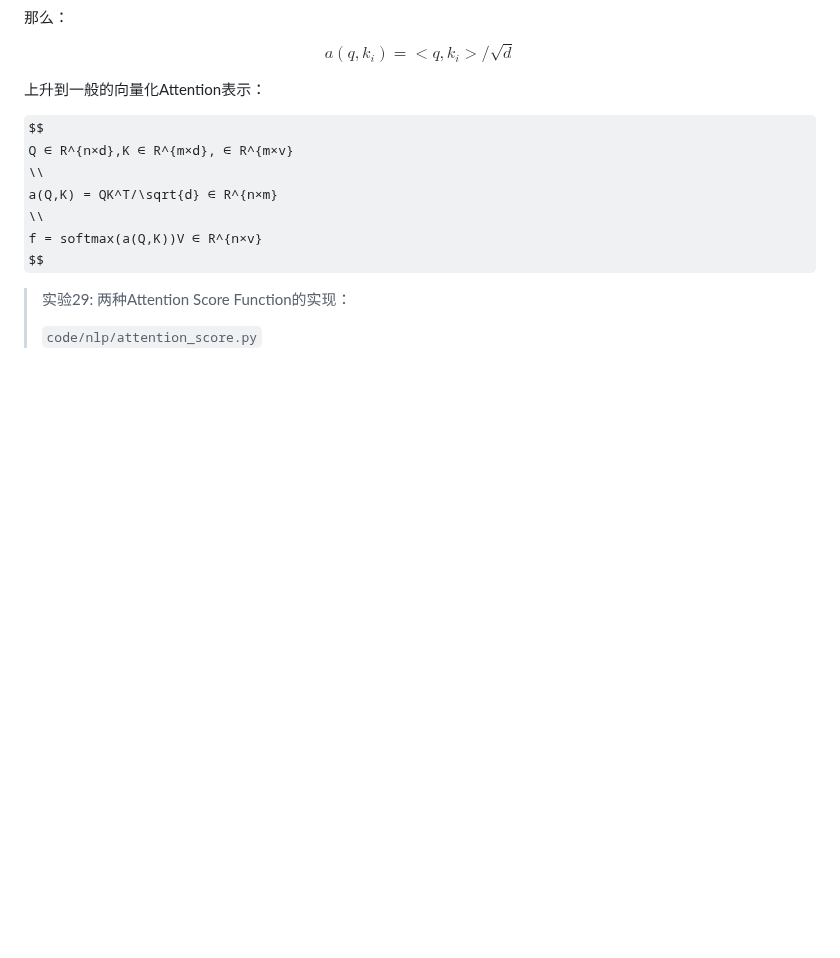
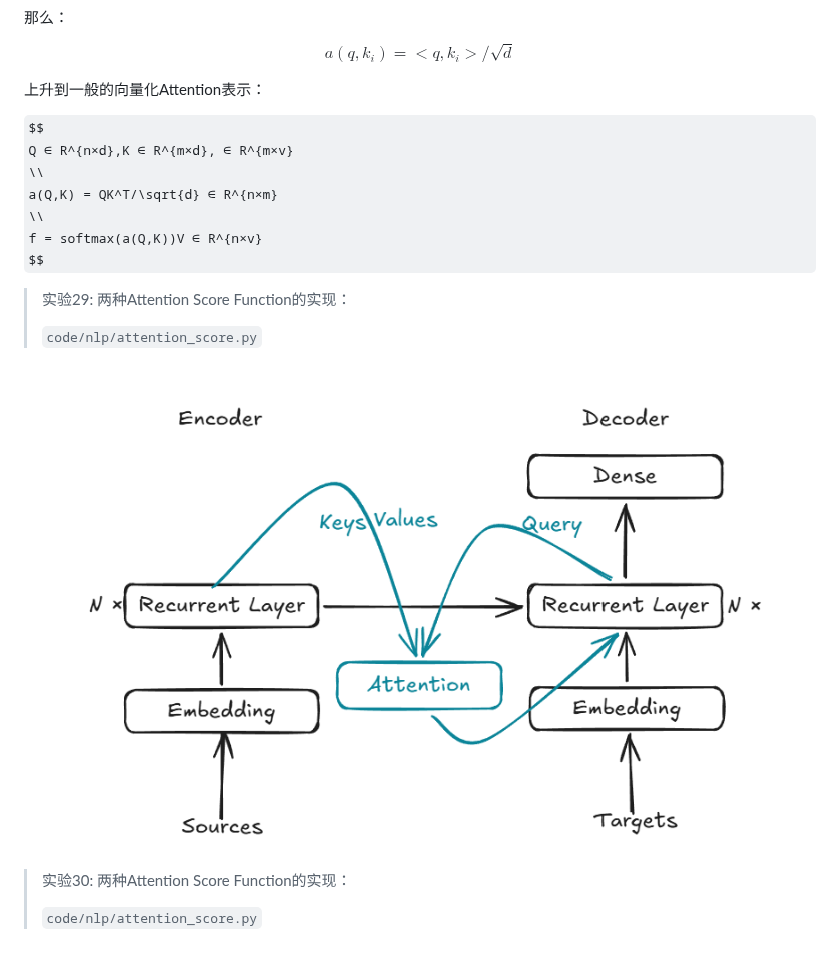
Before and after one commit to ZHYsfl/ai-whys, a Markdown page: dl.md, the part around the change. Drawn GitHub-style; pictures changed too: pics/20.png (added); some formulas as TeX source; blank space fills up the shorter version.

```diff
--- a/dl.md
+++ b/dl.md
@@ -1150,3 +1150,9 @@ $$
 > 实验29: 两种Attention Score Function的实现：
 >
 >`code/nlp/attention_score.py`
+
+![attention_in_seq2seq](pics/20.png)
+
+> 实验30: 两种Attention Score Function的实现：
+>
+>`code/nlp/attention_score.py`
```
Also changed, not shown: 2 other files.
